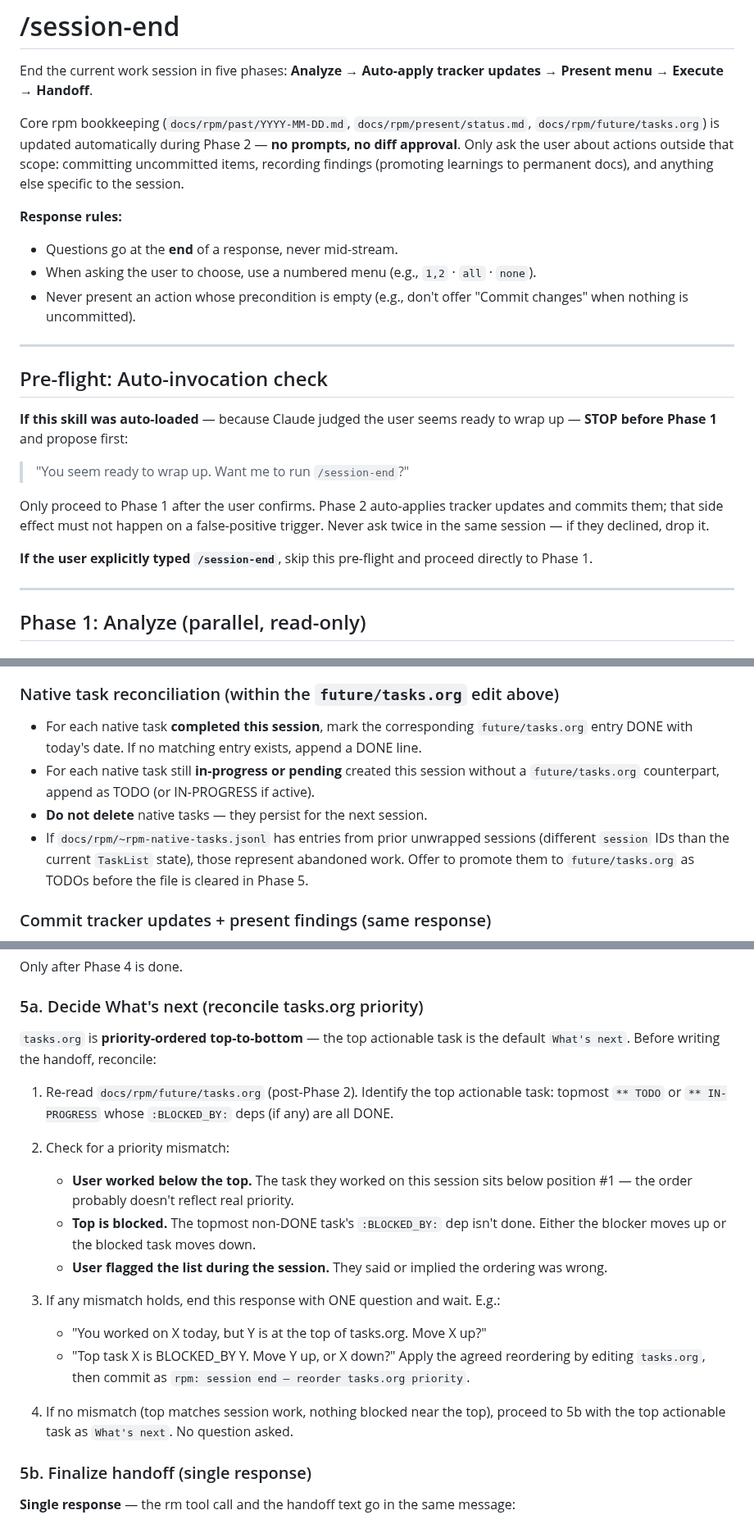
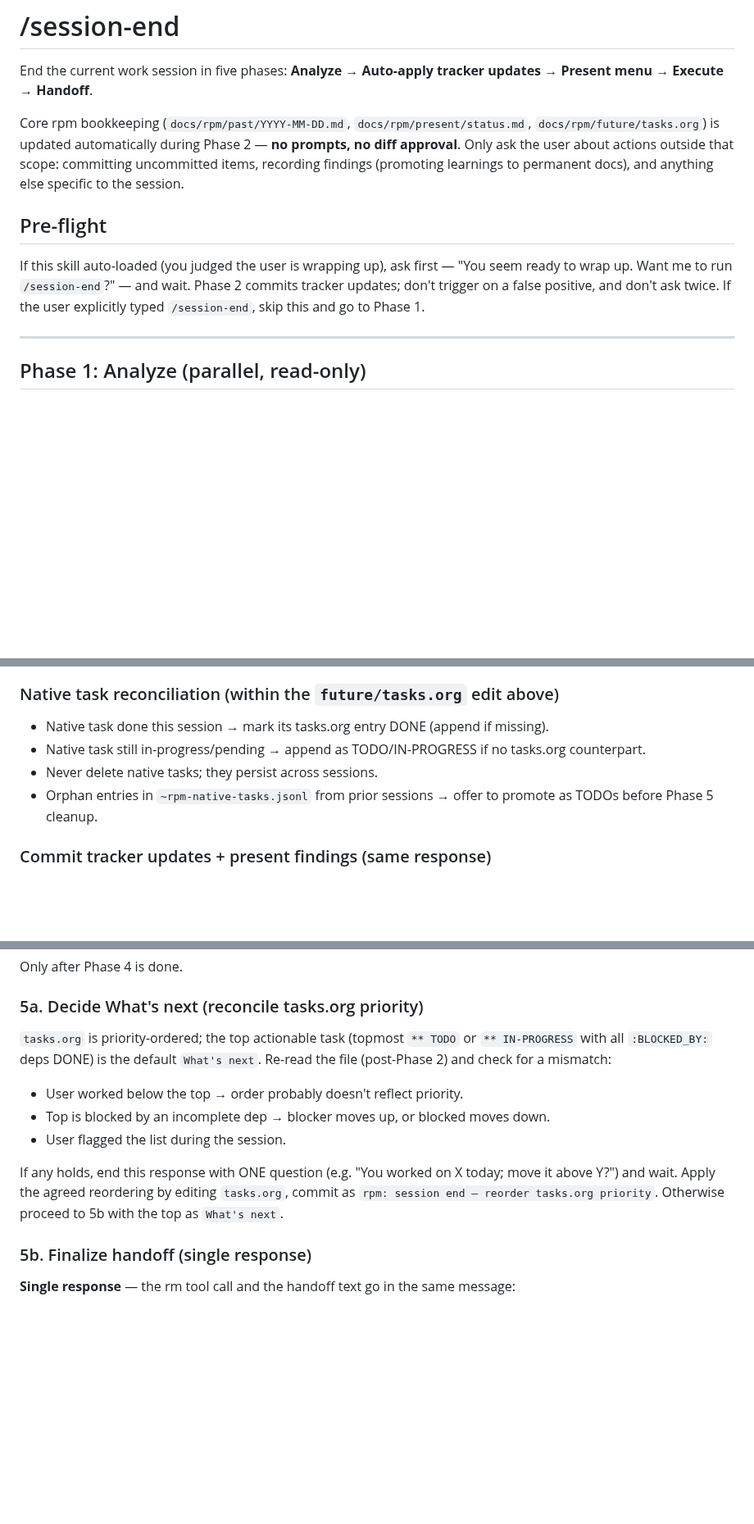
Before and after one commit to dppdppd/rpm, a Markdown page: skills/session-end/SKILL.md, 3 parts joined by grey strips. Shown at 82% size. GitHub-like rendering; blank space fills up the shorter version.

Commit message:
rpm: trim session-end SKILL.md (−47 lines)
Removes redundancy and overlong instruction blocks without losing
load-bearing semantics:

- Drops the Response rules preamble — questions-at-end is a global
  rule captured in memory, numbered-menu guidance already lives in
  Phase 3, precondition-empty rule is restated there too.
- Collapses Pre-flight from 14 lines to 5.
- Drops the "scan in 1a already covered X" parenthetical in Phase 1b.
- Drops the Phase 1c concurrency sermon (the "concurrent with 1b"
  subheader already communicates it).
- Tightens Phase 2 Native task reconciliation from verbose bullets
  to one-line rules.
- Tightens Phase 3 actions preamble to the essential directive.
- Compresses Phase 5a's three mismatch conditions and example
  questions without changing the behavior.

391 → 344 lines; 72/72 bats still green.

Co-Authored-By: Claude Opus 4.6 (1M context) <noreply@anthropic.com>

```diff
--- a/skills/session-end/SKILL.md
+++ b/skills/session-end/SKILL.md
@@ -17,29 +17,13 @@ that scope: committing uncommitted items, recording findings
 (promoting learnings to permanent docs), and anything else specific
 to the session.
 
-**Response rules:**
-- Questions go at the **end** of a response, never mid-stream.
-- When asking the user to choose, use a numbered menu (e.g.,
-  `1,2` · `all` · `none`).
-- Never present an action whose precondition is empty (e.g., don't
-  offer "Commit changes" when nothing is uncommitted).
+## Pre-flight
 
----
-
-## Pre-flight: Auto-invocation check
-
-**If this skill was auto-loaded** — because Claude judged the user
-seems ready to wrap up — **STOP before Phase 1** and propose first:
-
-> "You seem ready to wrap up. Want me to run `/session-end`?"
-
-Only proceed to Phase 1 after the user confirms. Phase 2 auto-applies
-tracker updates and commits them; that side effect must not happen on
-a false-positive trigger. Never ask twice in the same session — if
-they declined, drop it.
-
-**If the user explicitly typed `/session-end`**, skip this
-pre-flight and proceed directly to Phase 1.
+If this skill auto-loaded (you judged the user is wrapping up), ask
+first — "You seem ready to wrap up. Want me to run `/session-end`?"
+— and wait. Phase 2 commits tracker updates; don't trigger on a
+false positive, and don't ask twice. If the user explicitly typed
+`/session-end`, skip this and go to Phase 1.
 
 ---
 
@@ -175,18 +150,13 @@ update, skip it and note "no changes" in the Phase 3 report.
 
 ### Native task reconciliation (within the `future/tasks.org` edit above)
 
-- For each native task **completed this session**, mark the
-  corresponding `future/tasks.org` entry DONE with today's date. If no
-  matching entry exists, append a DONE line.
-- For each native task still **in-progress or pending** created
-  this session without a `future/tasks.org` counterpart, append as
-  TODO (or IN-PROGRESS if active).
-- **Do not delete** native tasks — they persist for the next session.
-- If `docs/rpm/~rpm-native-tasks.jsonl` has entries from prior
-  unwrapped sessions (different `session` IDs than the current
-  `TaskList` state), those represent abandoned work. Offer to promote
-  them to `future/tasks.org` as TODOs before the file is cleared in
-  Phase 5.
+- Native task done this session → mark its tasks.org entry DONE
+  (append if missing).
+- Native task still in-progress/pending → append as TODO/IN-PROGRESS
+  if no tasks.org counterpart.
+- Never delete native tasks; they persist across sessions.
+- Orphan entries in `~rpm-native-tasks.jsonl` from prior sessions →
+  offer to promote as TODOs before Phase 5 cleanup.
 
 ### Commit tracker updates + present findings (same response)
 
@@ -325,35 +293,20 @@ Only after Phase 4 is done.
 
 ### 5a. Decide What's next (reconcile tasks.org priority)
 
-`tasks.org` is **priority-ordered top-to-bottom** — the top
-actionable task is the default `What's next`. Before writing the
-handoff, reconcile:
+`tasks.org` is priority-ordered; the top actionable task (topmost
+`** TODO` or `** IN-PROGRESS` with all `:BLOCKED_BY:` deps DONE) is
+the default `What's next`. Re-read the file (post-Phase 2) and check
+for a mismatch:
 
-1. Re-read `docs/rpm/future/tasks.org` (post-Phase 2). Identify the
-   top actionable task: topmost `** TODO` or `** IN-PROGRESS` whose
-   `:BLOCKED_BY:` deps (if any) are all DONE.
+- User worked below the top → order probably doesn't reflect priority.
+- Top is blocked by an incomplete dep → blocker moves up, or blocked moves down.
+- User flagged the list during the session.
 
-2. Check for a priority mismatch:
-   - **User worked below the top.** The task they worked on this
-     session sits below position #1 — the order probably doesn't
-     reflect real priority.
-   - **Top is blocked.** The topmost non-DONE task's
-     `:BLOCKED_BY:` dep isn't done. Either the blocker moves up or
-     the blocked task moves down.
-   - **User flagged the list during the session.** They said or
-     implied the ordering was wrong.
-
-3. If any mismatch holds, end this response with ONE question and
-   wait. E.g.:
-   - "You worked on X today, but Y is at the top of tasks.org.
-     Move X up?"
-   - "Top task X is BLOCKED_BY Y. Move Y up, or X down?"
-   Apply the agreed reordering by editing `tasks.org`, then commit
-   as `rpm: session end — reorder tasks.org priority`.
-
-4. If no mismatch (top matches session work, nothing blocked near
-   the top), proceed to 5b with the top actionable task as
-   `What's next`. No question asked.
+If any holds, end this response with ONE question (e.g. "You worked
+on X today; move it above Y?") and wait. Apply the agreed reordering
+by editing `tasks.org`, commit as `rpm: session end — reorder
+tasks.org priority`. Otherwise proceed to 5b with the top as
+`What's next`.
 
 ### 5b. Finalize handoff (single response)
 
```
Also changed, not shown: other parts of skills/session-end/SKILL.md (+4 -15 lines).
